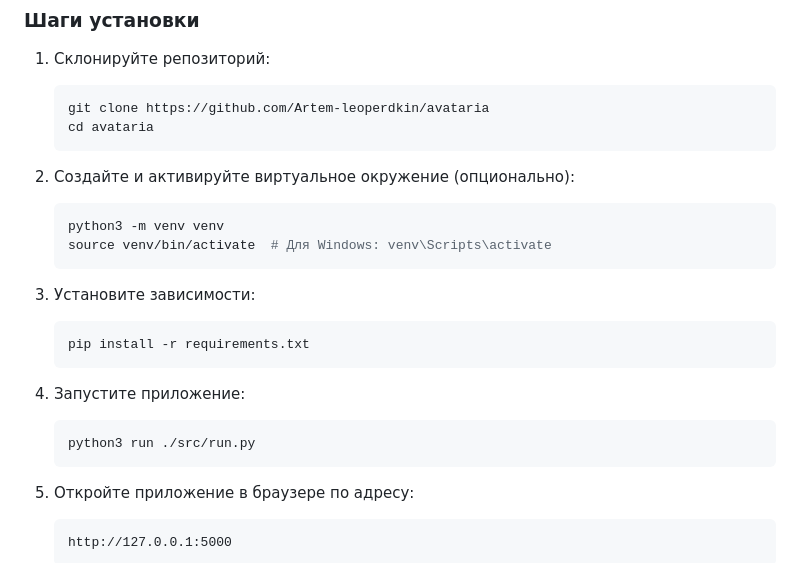
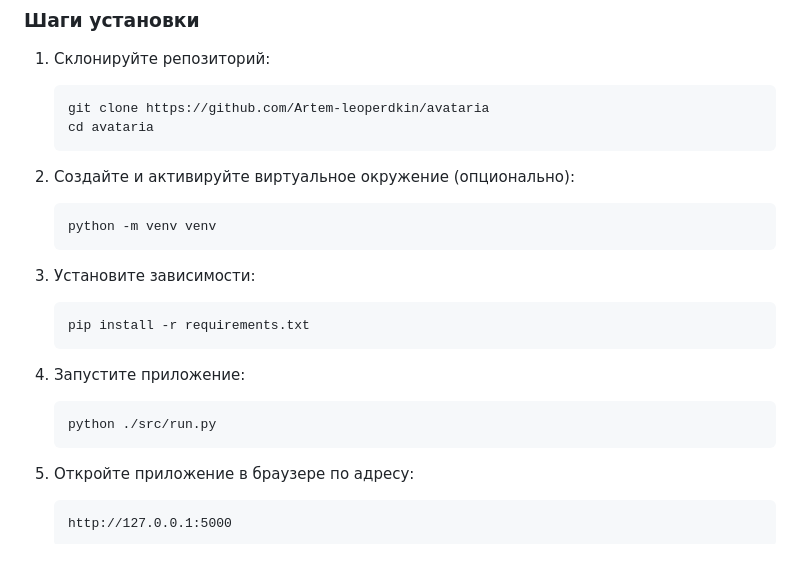
Before and after one commit to Artem-leoperdkin/avataria, a Markdown page: README.md, the part around the change. Drawn GitHub-style.

Commit message:
изменил документацию

````diff
--- a/README.md
+++ b/README.md
@@ -41,8 +41,7 @@
 
 2. Создайте и активируйте виртуальное окружение (опционально):
    ```bash
-   python3 -m venv venv
-   source venv/bin/activate  # Для Windows: venv\Scripts\activate
+   python -m venv venv
    ```
 
 3. Установите зависимости:
@@ -52,7 +51,7 @@
 
 4. Запустите приложение:
    ```bash
-   python3 run ./src/run.py
+   python ./src/run.py
    ```
 
 5. Откройте приложение в браузере по адресу:
````
